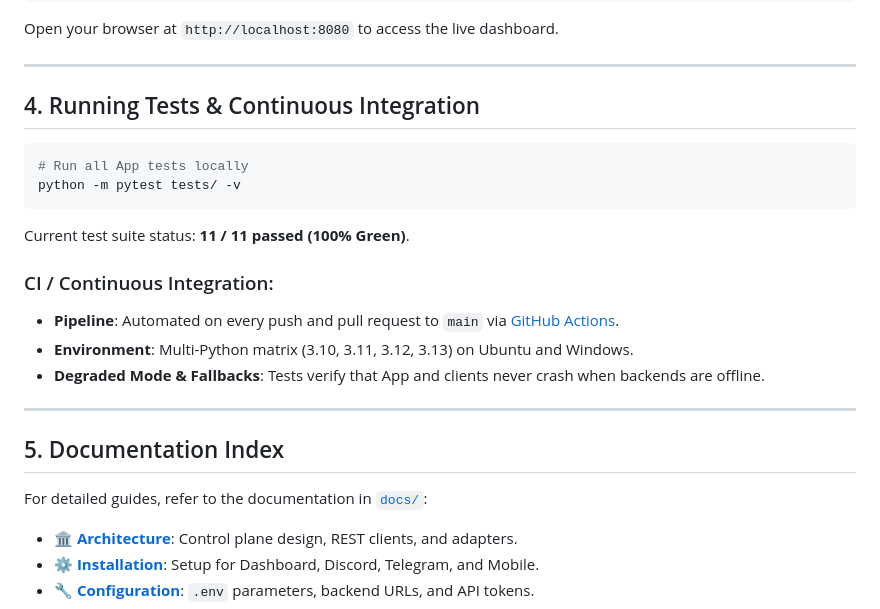
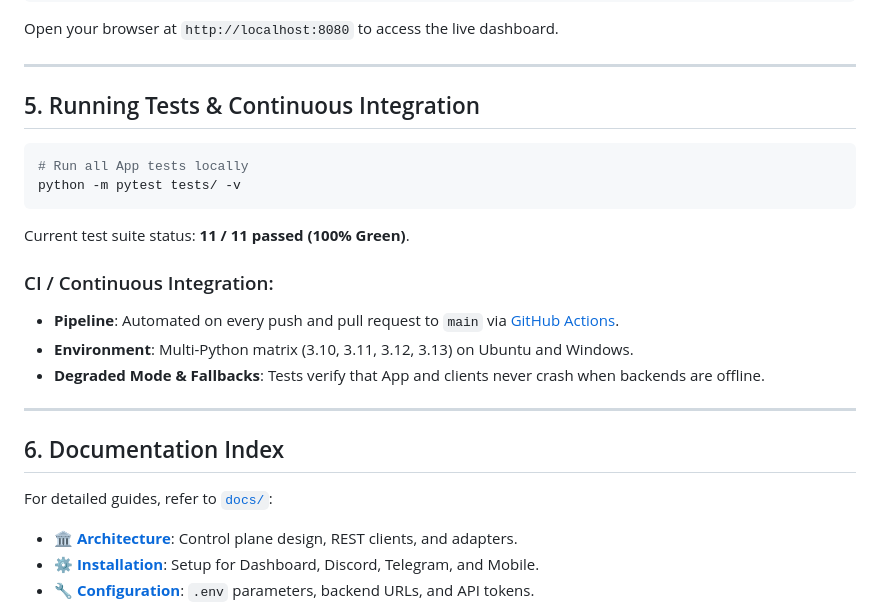
Before and after one commit to imlast999/lastedge-app, a Markdown page: README.md, the part around one of its changes. Rendered like a GitHub page.

````diff
--- a/README.md
+++ b/README.md
@@ -73,7 +88,7 @@ Open your browser at `http://localhost:8080` to access the live dashboard.
 
 ---
 
-## 4. Running Tests & Continuous Integration
+## 5. Running Tests & Continuous Integration
 
 ```bash
 # Run all App tests locally
@@ -88,9 +103,9 @@ Current test suite status: **11 / 11 passed (100% Green)**.
 
 ---
 
-## 5. Documentation Index
+## 6. Documentation Index
 
-For detailed guides, refer to the documentation in [`docs/`](docs/):
+For detailed guides, refer to [`docs/`](docs/):
 
 - 🏛️ [**Architecture**](docs/ARCHITECTURE.md): Control plane design, REST clients, and adapters.
 - ⚙️ [**Installation**](docs/INSTALLATION.md): Setup for Dashboard, Discord, Telegram, and Mobile.
````
Also changed, not shown: other parts of README.md (+20 -5 lines).
